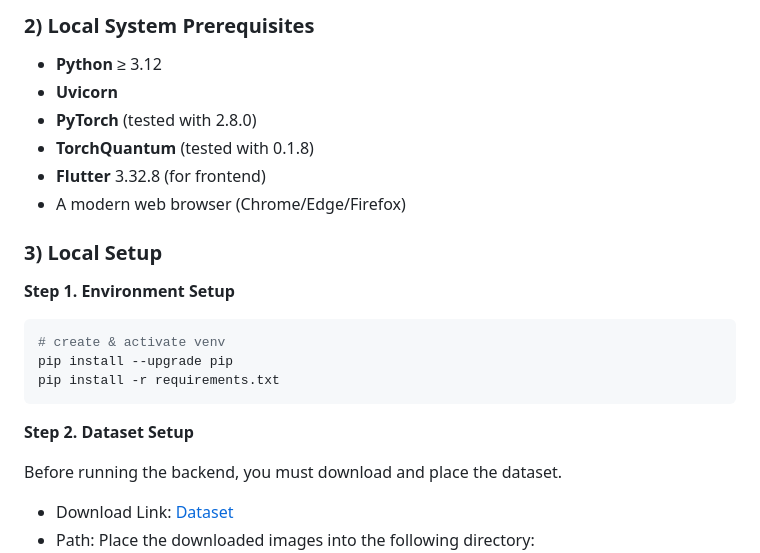
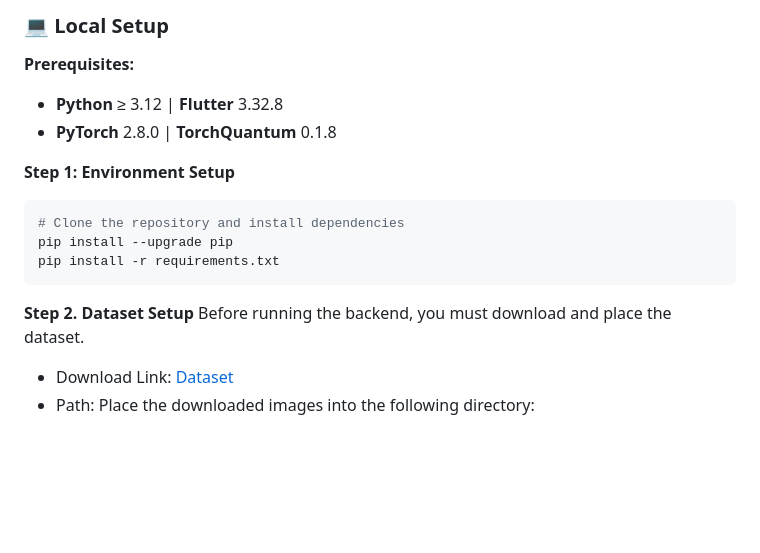
Before and after one commit to JJowoo/QSPLIT, a Markdown page: README.md, the part around one of its changes. Drawn GitHub-style; blank space fills up the shorter version.

````diff
--- a/README.md
+++ b/README.md
@@ -63,21 +44,17 @@ You can access the QSPLIT web interface directly without local installation.
 
-### 2) Local System Prerequisites
-- **Python** ≥ 3.12
-- **Uvicorn**
-- **PyTorch** (tested with 2.8.0)
-- **TorchQuantum** (tested with 0.1.8)
-- **Flutter** 3.32.8 (for frontend)
-- A modern web browser (Chrome/Edge/Firefox)
+### 💻 Local Setup
+**Prerequisites:**
+- **Python** ≥ 3.12 | **Flutter** 3.32.8
+- **PyTorch** 2.8.0 | **TorchQuantum** 0.1.8
 
-### 3) Local Setup
-**Step 1. Environment Setup**
+**Step 1: Environment Setup**
 ```bash
-# create & activate venv
+# Clone the repository and install dependencies
 pip install --upgrade pip
 pip install -r requirements.txt
 ```
+
 **Step 2. Dataset Setup**
-
 Before running the backend, you must download and place the dataset.
 - Download Link: [Dataset](https://drive.google.com/file/d/15N7R2SZJHxJIPPBmwAB-JeUCUhvHmNR-/view?usp=sharing)
 - Path: Place the downloaded images into the following directory: Backend/dataset/medmnist/AbdomenCT
````
Also changed, not shown: other parts of README.md (+39 -71 lines).
